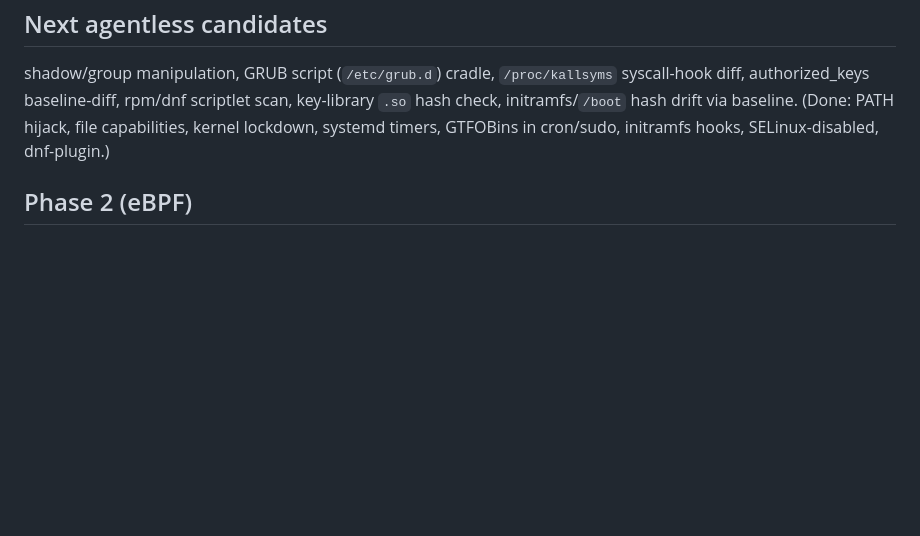
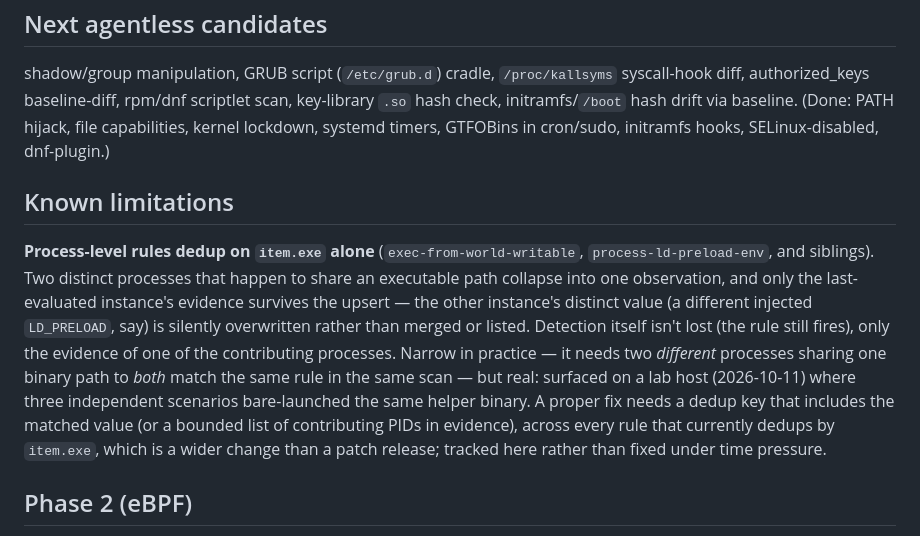
Before and after one commit to mar0ls/bladedr, a Markdown page: COVERAGE.md, the part around the change. GitHub-like rendering; blank space fills up the shorter version.

Commit message:
coverage: record the item.exe dedup collision as a known limitation (#19)
Two distinct processes sharing an executable path collapse into one observation
under exec-from-world-writable, process-ld-preload-env and the other rules that
dedup on item.exe alone — only the last-evaluated instance's evidence survives.
Detection still fires, it's the evidence that's lost. Surfaced on a lab host
2026-10-11 by three unrelated scenarios bare-launching the same helper binary.
Fixing it properly means a dedup key that carries the matched value (or a bounded
PID list) across every rule using this pattern — wider than a patch, so it's
tracked here rather than rushed.

```diff
--- a/COVERAGE.md
+++ b/COVERAGE.md
@@ -182,6 +182,21 @@ diff, authorized_keys baseline-diff, rpm/dnf scriptlet scan, key-library `.so` h
 initramfs/`/boot` hash drift via baseline. (Done: PATH hijack, file capabilities, kernel
 lockdown, systemd timers, GTFOBins in cron/sudo, initramfs hooks, SELinux-disabled, dnf-plugin.)
 
+## Known limitations
+
+**Process-level rules dedup on `item.exe` alone** (`exec-from-world-writable`,
+`process-ld-preload-env`, and siblings). Two distinct processes that happen to share an
+executable path collapse into one observation, and only the last-evaluated instance's
+evidence survives the upsert — the other instance's distinct value (a different injected
+`LD_PRELOAD`, say) is silently overwritten rather than merged or listed. Detection itself
+isn't lost (the rule still fires), only the evidence of one of the contributing processes.
+Narrow in practice — it needs two *different* processes sharing one binary path to *both*
+match the same rule in the same scan — but real: surfaced on a lab host (2026-10-11) where
+three independent scenarios bare-launched the same helper binary. A proper fix needs a dedup
+key that includes the matched value (or a bounded list of contributing PIDs in evidence),
+across every rule that currently dedups by `item.exe`, which is a wider change than a patch
+release; tracked here rather than fixed under time pressure.
+
 ## Phase 2 (eBPF)
 
 `bladedr-sensor` = a thin Tetragon wrapper loading TracingPolicies 1:1, streaming events into
```
Also changed, not shown: CHANGELOG.md (+11 -0 lines).
